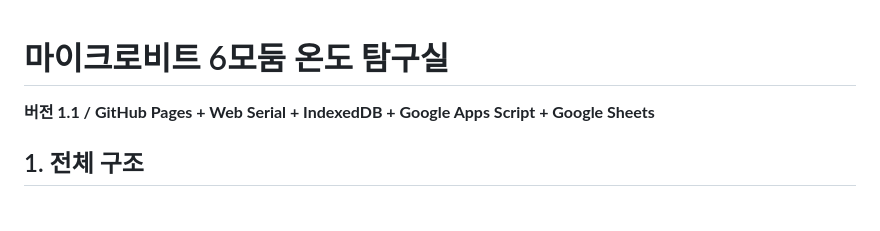
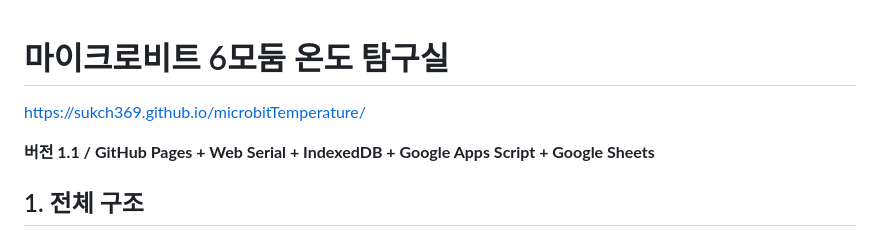
Before and after one commit to sukch369/microbitTemperature, a Markdown page: README.md, the part around the change. Rendered like a GitHub page; blank space fills up the shorter version.

Commit message:
20261020
리드미 주소 추가

```diff
--- a/README.md
+++ b/README.md
@@ -1,4 +1,5 @@
 # 마이크로비트 6모둠 온도 탐구실
+https://sukch369.github.io/microbitTemperature/
 
 **버전 1.1 / GitHub Pages + Web Serial + IndexedDB + Google Apps Script + Google Sheets**
 
```
